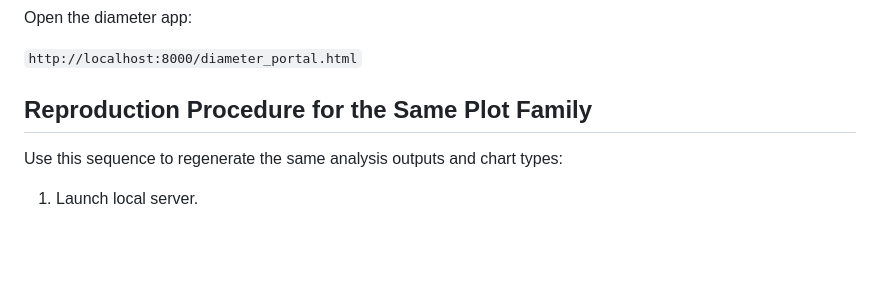
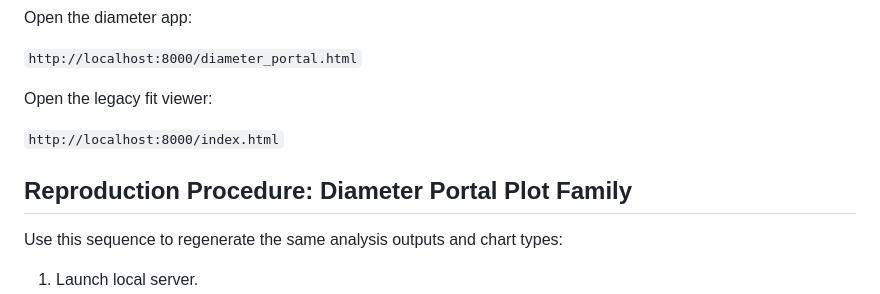
Before and after one commit to Homeofsean/Hemi_compare, a Markdown page: AI_GUIDE.md, the part around one of its changes. Rendered like a GitHub page; blank space fills up the shorter version.

```diff
--- a/AI_GUIDE.md
+++ b/AI_GUIDE.md
@@ -69,7 +119,11 @@ Open the diameter app:
 
 `http://localhost:8000/diameter_portal.html`
 
-## Reproduction Procedure for the Same Plot Family
+Open the legacy fit viewer:
+
+`http://localhost:8000/index.html`
+
+## Reproduction Procedure: Diameter Portal Plot Family
 
 Use this sequence to regenerate the same analysis outputs and chart types:
 
```
Also changed, not shown: other parts of AI_GUIDE.md (+74 -4 lines), AI_RUNBOOK.md (+14 -0 lines).
